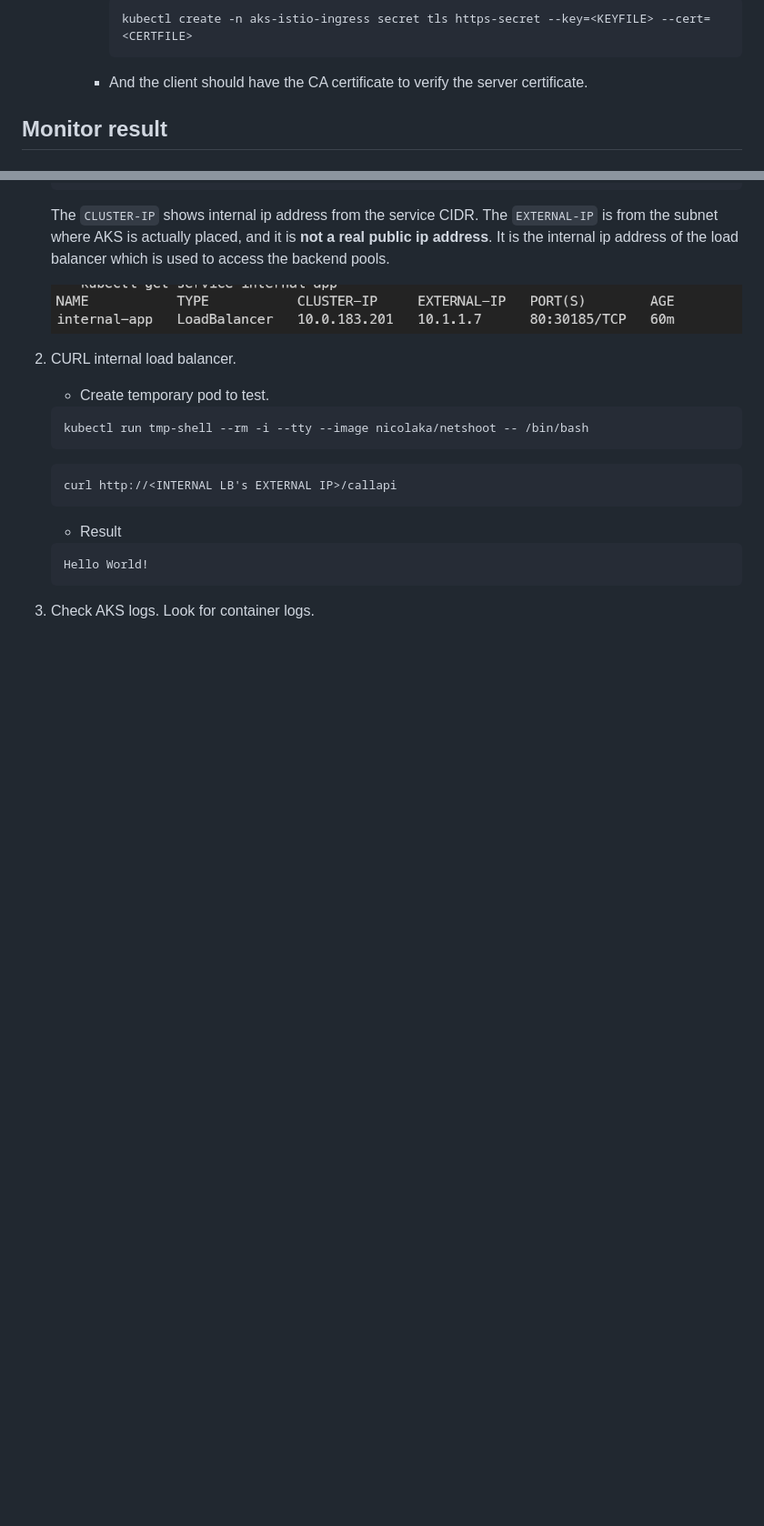
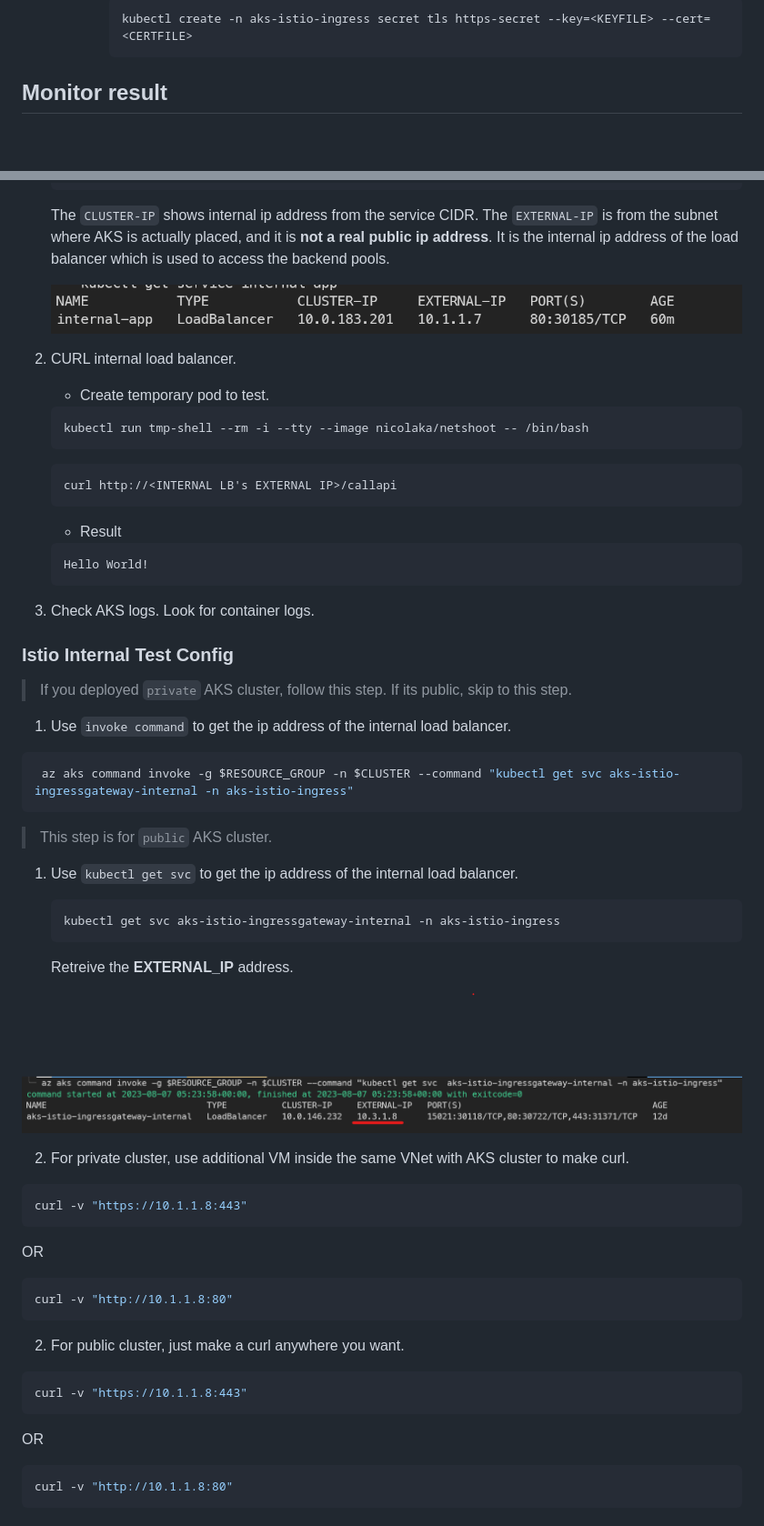
Before and after one commit to n-y-kim/aks-test-app, a Markdown page: README.md, 2 parts joined by grey strips. Shown: that part at 91% size. GitHub-like rendering; pictures changed too: docs/istio-lb-ip.png (added); blank space fills up the shorter version.

Commit message:
Update Istio test steps

````diff
--- a/README.md
+++ b/README.md
@@ -195,7 +195,6 @@ containers:
         ```bash
         kubectl create -n aks-istio-ingress secret tls https-secret --key=<KEYFILE> --cert=<CERTFILE>
         ```
-      * And the client should have the CA certificate to verify the server certificate.
 
 ## Monitor result
 ### Outbound Test Config
@@ -236,3 +235,44 @@ Go to the Web App you deployed earlier. Click `Logs` in the left menu. Check the
 
 
 3. Check AKS logs. Look for container logs.
+
+### Istio Internal Test Config
+> If you deployed `private` AKS cluster, follow this step. If its public, skip to this step.
+
+1. Use `invoke command` to get the ip address of the internal load balancer.
+  ```bash
+   az aks command invoke -g $RESOURCE_GROUP -n $CLUSTER --command "kubectl get svc aks-istio-ingressgateway-internal -n aks-istio-ingress"
+  ```
+> This step is for `public` AKS cluster.
+
+1. Use `kubectl get svc` to get the ip address of the internal load balancer.
+    ```bash
+    kubectl get svc aks-istio-ingressgateway-internal -n aks-istio-ingress
+    ```
+
+    Retreive the **EXTERNAL_IP** address.
+
+  ![Istio-internal](./docs/istio-lb-ip.png)
+
+2. For private cluster, use additional VM inside the same VNet with AKS cluster to make curl.
+  ```bash
+  curl -v "https://10.1.1.8:443"
+  ```
+
+  OR
+
+  ```bash
+  curl -v "http://10.1.1.8:80"
+  ```
+
+2. For public cluster, just make a curl anywhere you want.
+
+  ```bash
+  curl -v "https://10.1.1.8:443"
+  ```
+
+  OR
+
+  ```bash
+  curl -v "http://10.1.1.8:80"
+  ```
````
